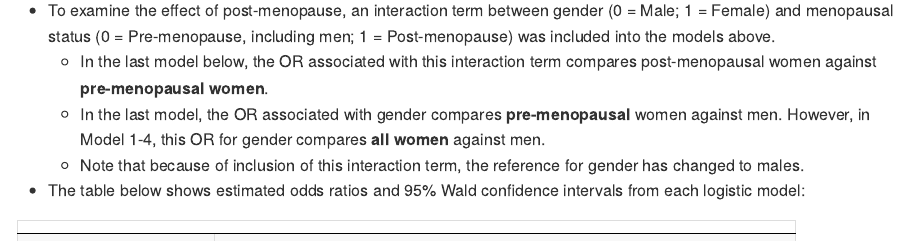
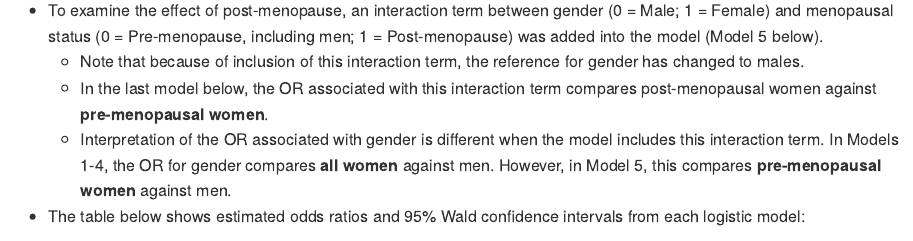
Before and after one commit to keijioda/ahs_lupus, an R Markdown document (summary.Rmd): the page in a window 1100 px wide, from 3730 px down. The pictures show the output file summary.md that the author committed with the source, drawn offline in the style of GitHub.

Commit message:
fixed typo

````diff
--- a/summary.Rmd
+++ b/summary.Rmd
@@ -171,10 +171,10 @@ lupus %>%
   kableone()
 ```
 
-* To examine the effect of post-menopause, an interaction term between gender (0 = Male; 1 = Female) and menopausal status (0 = Pre-menopause, including men; 1 = Post-menopause) was included into the models above.
+* To examine the effect of post-menopause, an interaction term between gender (0 = Male; 1 = Female) and menopausal status (0 = Pre-menopause, including men; 1 = Post-menopause) was added into the model (Model 5 below).
+  * Note that because of inclusion of this interaction term, the reference for gender has changed to males.
   * In the last model below, the OR associated with this interaction term compares post-menopausal women against **pre-menopausal women**.
-  * In the last model, the OR associated with gender compares **pre-menopausal** women against men. However, in Model 1-4, this OR for gender compares **all women** against men.
-  * Note that because of inclusion of this interaction term, the reference for gender has changed to males.
+  * Interpretation of the OR associated with gender is different when the model includes this interaction term. In Models 1-4, the OR for gender compares **all women** against men. However, in Model 5, this compares **pre-menopausal women** against men.
 
 * The table below shows estimated odds ratios and 95% Wald confidence intervals from each logistic model:
 
````
Also changed, not shown: summary.md.
